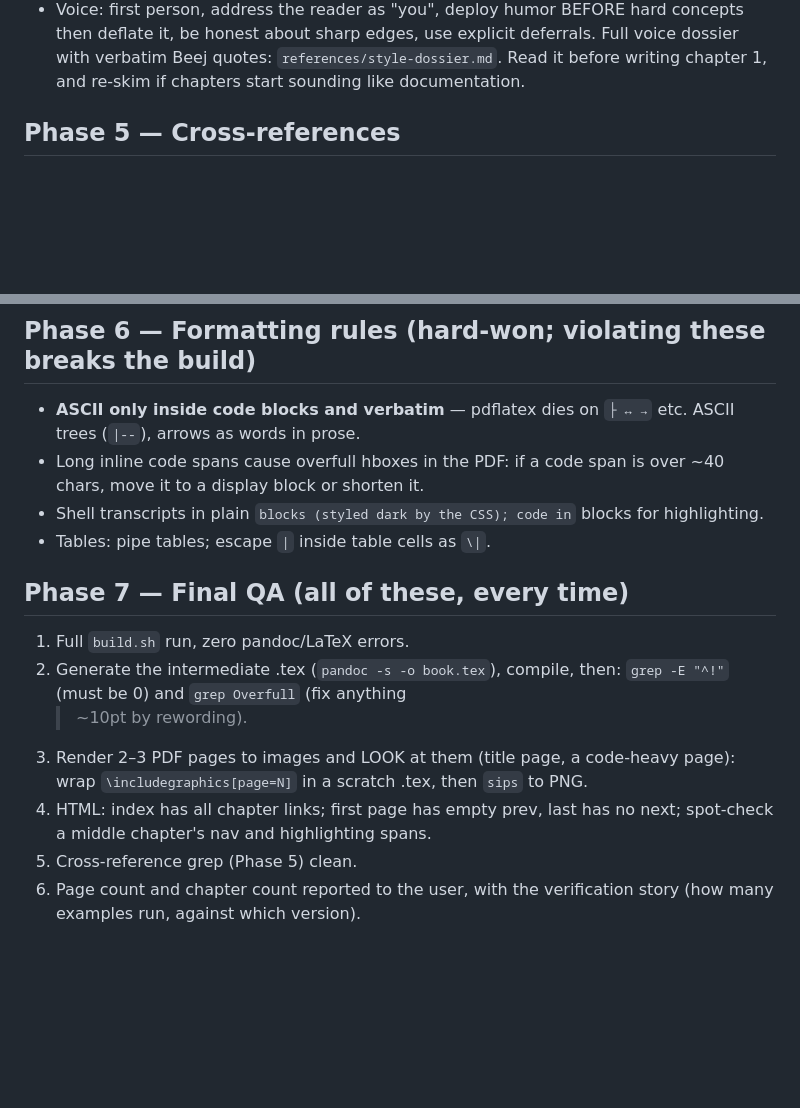
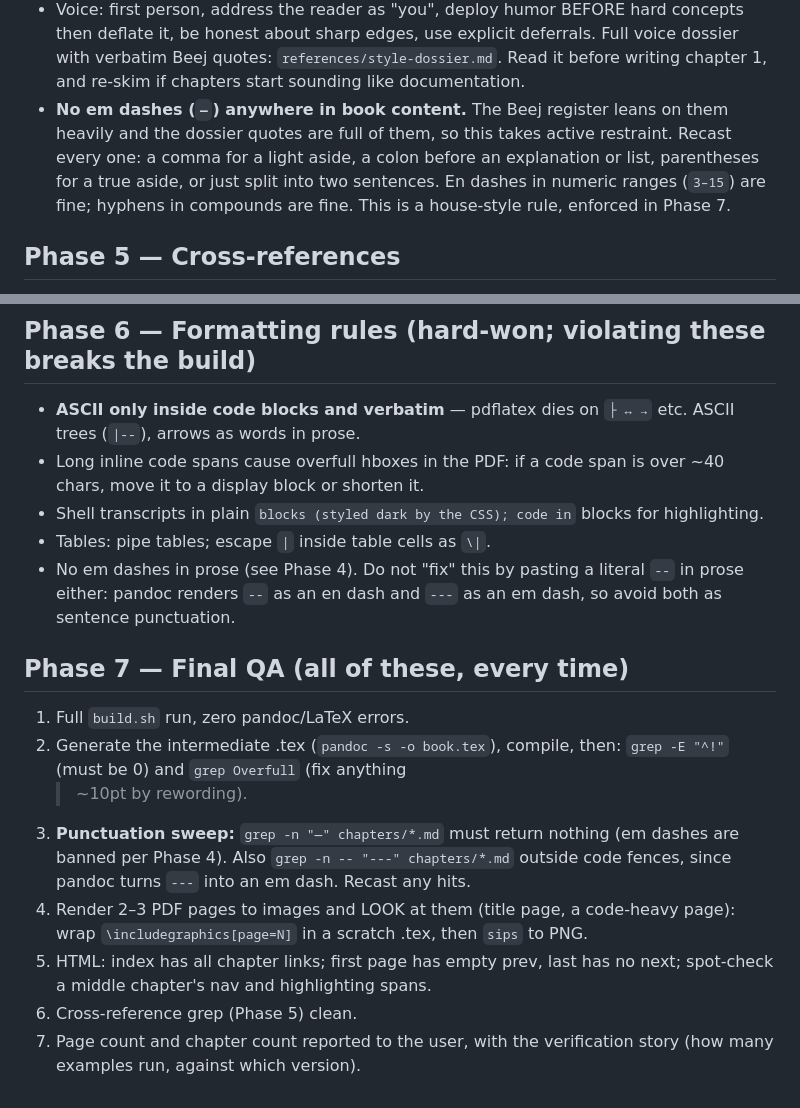
Before and after one commit to vishwajayawickrama/my-configs, a Markdown page: skills/beej-guide/SKILL.md, 2 parts joined by grey strips. GitHub-like rendering; blank space fills up the shorter version.

Commit message:
beej-guide: ban em dashes in generated book content
Add a Phase 4 house-style rule, a Phase 6 note that --/--- also
render as dashes, a Phase 7 grep sweep, and a caveat on the style
dossier so its em-dash-heavy quotes aren't copied verbatim.

Co-Authored-By: Claude Opus 4.8 <noreply@anthropic.com>

````diff
--- a/skills/beej-guide/SKILL.md
+++ b/skills/beej-guide/SKILL.md
@@ -132,6 +132,13 @@ Density floor per chapter — do not write thin chapters:
   quotes: `references/style-dossier.md`. Read it before writing
   chapter 1, and re-skim if chapters start sounding like
   documentation.
+- **No em dashes (`—`) anywhere in book content.** The Beej register
+  leans on them heavily and the dossier quotes are full of them, so
+  this takes active restraint. Recast every one: a comma for a light
+  aside, a colon before an explanation or list, parentheses for a
+  true aside, or just split into two sentences. En dashes in numeric
+  ranges (`3–15`) are fine; hyphens in compounds are fine. This is a
+  house-style rule, enforced in Phase 7.
 
 ## Phase 5 — Cross-references
 
@@ -162,6 +169,9 @@ Density floor per chapter — do not write thin chapters:
 - Shell transcripts in plain ``` blocks (styled dark by the CSS);
   code in ```<lang> blocks for highlighting.
 - Tables: pipe tables; escape `|` inside table cells as `\|`.
+- No em dashes in prose (see Phase 4). Do not "fix" this by pasting a
+  literal `--` in prose either: pandoc renders `--` as an en dash and
+  `---` as an em dash, so avoid both as sentence punctuation.
 
 ## Phase 7 — Final QA (all of these, every time)
 
@@ -169,12 +179,16 @@ Density floor per chapter — do not write thin chapters:
 2. Generate the intermediate .tex (`pandoc -s -o book.tex`), compile,
    then: `grep -E "^!"` (must be 0) and `grep Overfull` (fix anything
    > ~10pt by rewording).
-3. Render 2–3 PDF pages to images and LOOK at them (title page, a
+3. **Punctuation sweep:** `grep -n "—" chapters/*.md` must return
+   nothing (em dashes are banned per Phase 4). Also `grep -n -- "---"
+   chapters/*.md` outside code fences, since pandoc turns `---` into
+   an em dash. Recast any hits.
+4. Render 2–3 PDF pages to images and LOOK at them (title page, a
    code-heavy page): wrap `\includegraphics[page=N]` in a scratch
    .tex, then `sips` to PNG.
-4. HTML: index has all chapter links; first page has empty prev, last
+5. HTML: index has all chapter links; first page has empty prev, last
    has no next; spot-check a middle chapter's nav and highlighting
    spans.
-5. Cross-reference grep (Phase 5) clean.
-6. Page count and chapter count reported to the user, with the
+6. Cross-reference grep (Phase 5) clean.
+7. Page count and chapter count reported to the user, with the
    verification story (how many examples run, against which version).
````
Also changed, not shown: 1 other file.
